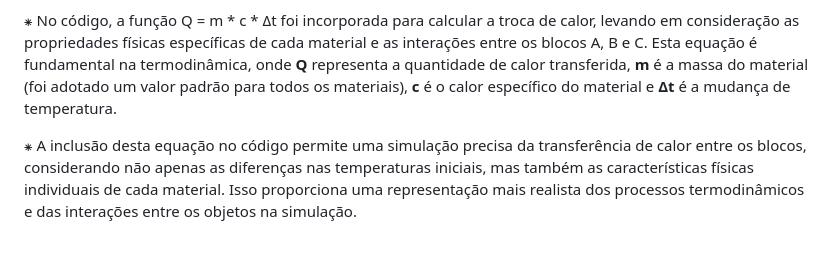
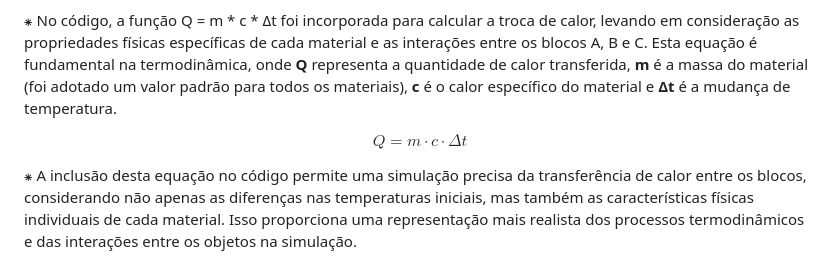
Before and after one commit to cometsinthesky/lei-zero-termodinamica, a Markdown page: README.md, the part around the change. GitHub-like rendering.

```diff
--- a/README.md
+++ b/README.md
@@ -27,6 +27,10 @@
 ⁕ A simulação demonstra vividamente como os blocos, inicialmente em temperaturas diferentes, gradualmente se ajustam até que todas as variações de temperatura sejam eliminadas. Esse estado de equilíbrio térmico é um conceito fundamental na termodinâmica e é crucial para entendermos como o calor é distribuído entre diferentes corpos e materiais em um sistema isolado. Ao observar os três blocos atingindo esse equilíbrio na simulação, os alunos podem visualizar e compreender melhor os princípios envolvidos na Lei Zero da Termodinâmica.
 
 ⁕ No código, a função Q = m * c * Δt foi incorporada para calcular a troca de calor, levando em consideração as propriedades físicas específicas de cada material e as interações entre os blocos A, B e C. Esta equação é fundamental na termodinâmica, onde **Q** representa a quantidade de calor transferida, **m** é a massa do material (foi adotado um valor padrão para todos os materiais), **c** é o calor específico do material e **Δt** é a mudança de temperatura.
+
+$$
+Q = m \cdot c \cdot \Delta t
+$$
 
 ⁕ A inclusão desta equação no código permite uma simulação precisa da transferência de calor entre os blocos, considerando não apenas as diferenças nas temperaturas iniciais, mas também as características físicas individuais de cada material. Isso proporciona uma representação mais realista dos processos termodinâmicos e das interações entre os objetos na simulação.
 
```
